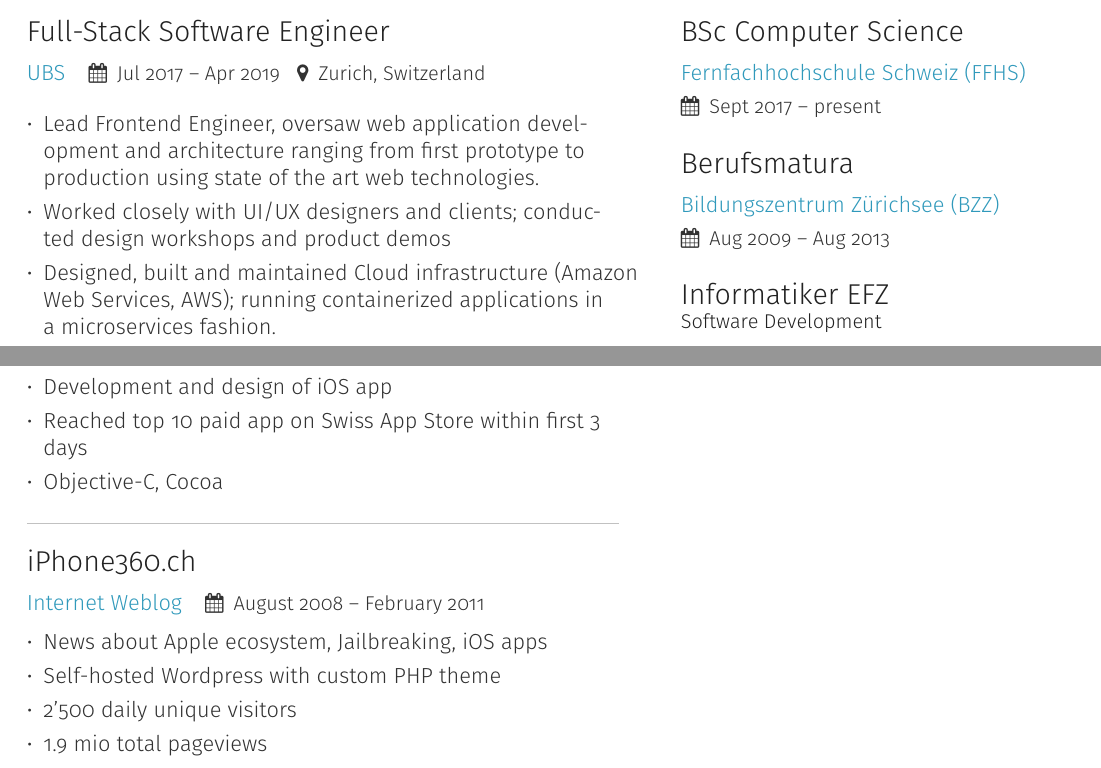
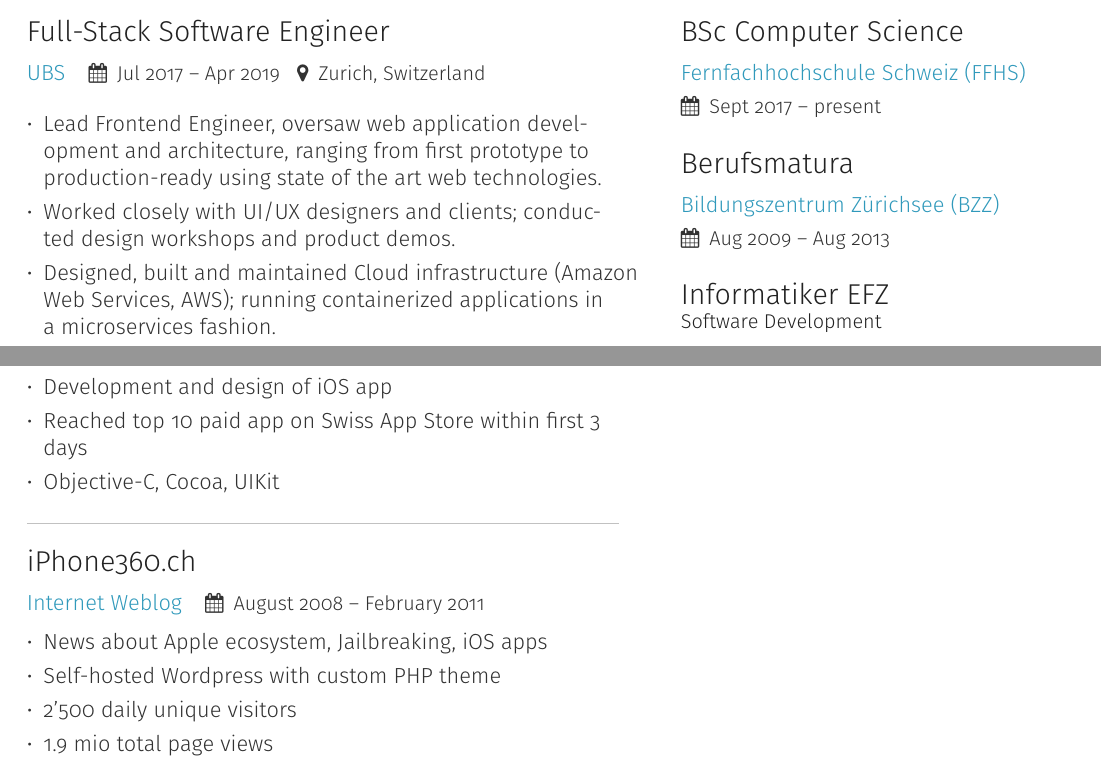
Before and after one commit to simonalbrecht/curriculum-vitae, a LaTeX CV (cv-simon-albrecht.tex, which reads cv/experience.tex, cv/projects.tex): two parts of pages 1 and 3 of 3, joined at a grey line, cut so that both start at the same text. Compiled offline with pdfLaTeX.

Commit message:
Polished some more, update preview

```diff
--- a/cv/experience.tex
+++ b/cv/experience.tex
@@ -2,8 +2,8 @@
 
 \medskip
 \begin{itemize}
-	\item Lead Frontend Engineer, oversaw web application development and architecture ranging from first prototype to production using state of the art web technologies.
-	\item Worked closely with UI/UX designers and clients; conducted design workshops and product demos
+	\item Lead Frontend Engineer, oversaw web application development and architecture, ranging from first prototype to production-ready using state of the art web technologies.
+	\item Worked closely with UI/UX designers and clients; conducted design workshops and product demos.
 	\item Designed, built and maintained Cloud infrastructure (Amazon Web Services, AWS); running containerized applications in a microservices fashion.
 	\item Setup Continuous Integration and Continuous Deployment pipelines as well as monitoring and alerting to enable DevOps approach.
 	\item Mentored Junior Frontend Engineers.
--- a/cv/projects.tex
+++ b/cv/projects.tex
@@ -3,7 +3,7 @@
 	\item Share music to social media networks (Twitter, Facebook)
 	\item Development and design of iOS app
 	\item Reached top 10 paid app on Swiss App Store within first 3 days
-	\item Objective-C, Cocoa
+	\item Objective-C, Cocoa, UIKit
 \end{itemize}
 
 \divider
@@ -13,5 +13,5 @@
 	\item News about Apple ecosystem, Jailbreaking, iOS apps
 	\item Self-hosted Wordpress with custom PHP theme
 	\item 2'500 daily unique visitors
-	\item 1.9 mio total pageviews
+	\item 1.9 mio total page views
 \end{itemize}
```
Also changed, not shown: cv-simon-albrecht.tex (+0 -1 lines), images/preview.png.
